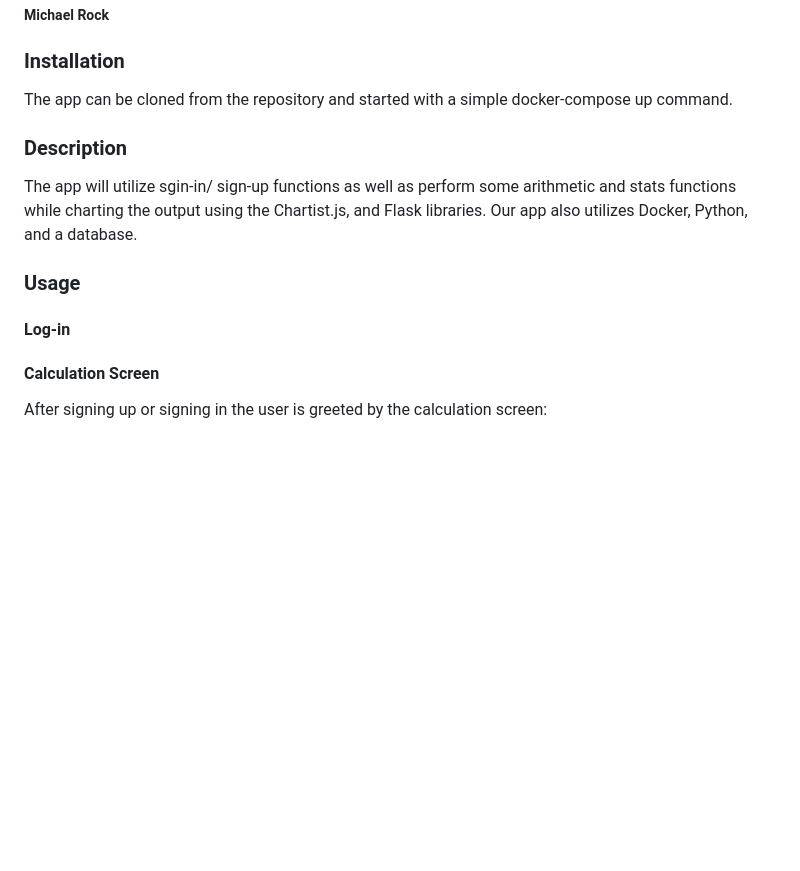
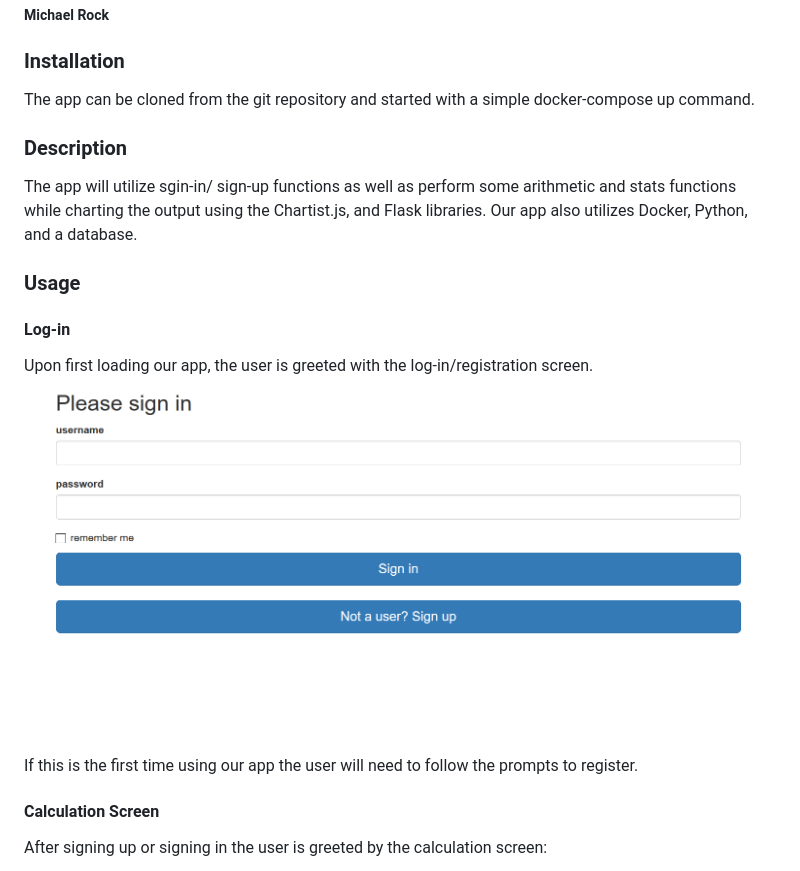
Before and after one commit to mr392/Final_Project_API, a Markdown page: README.md, the part around one of its changes. Rendered like a GitHub page; pictures changed too: screenshots/login.PNG (added); blank space fills up the shorter version.

```diff
--- a/README.md
+++ b/README.md
@@ -6,7 +6,7 @@
 ##### Michael Rock
 
 ### Installation
-The app can be cloned from the repository and started with a simple docker-compose up command.
+The app can be cloned from the git repository and started with a simple docker-compose up command.
 
 ### Description
 The app will utilize sgin-in/ sign-up functions as well as perform some arithmetic and stats functions while charting the output
@@ -15,7 +15,10 @@ using the Chartist.js, and Flask libraries. Our app also utilizes Docker, Python
 ### Usage
 
 #### Log-in
+Upon first loading our app, the user is greeted with the log-in/registration screen.
+![login](screenshots/login.PNG)
 
+If this is the first time using our app the user will need to follow the prompts to register.
 
 #### Calculation Screen
 After signing up or signing in the user is greeted by the calculation screen:
```
Also changed, not shown: other parts of README.md (+14 -2 lines), screenshots/postman_calc.PNG (added), screenshots/postman_delete.PNG (added), screenshots/postman_stats.PNG (added), screenshots/stats_page.PNG, screenshots/view_delete.PNG (added).
